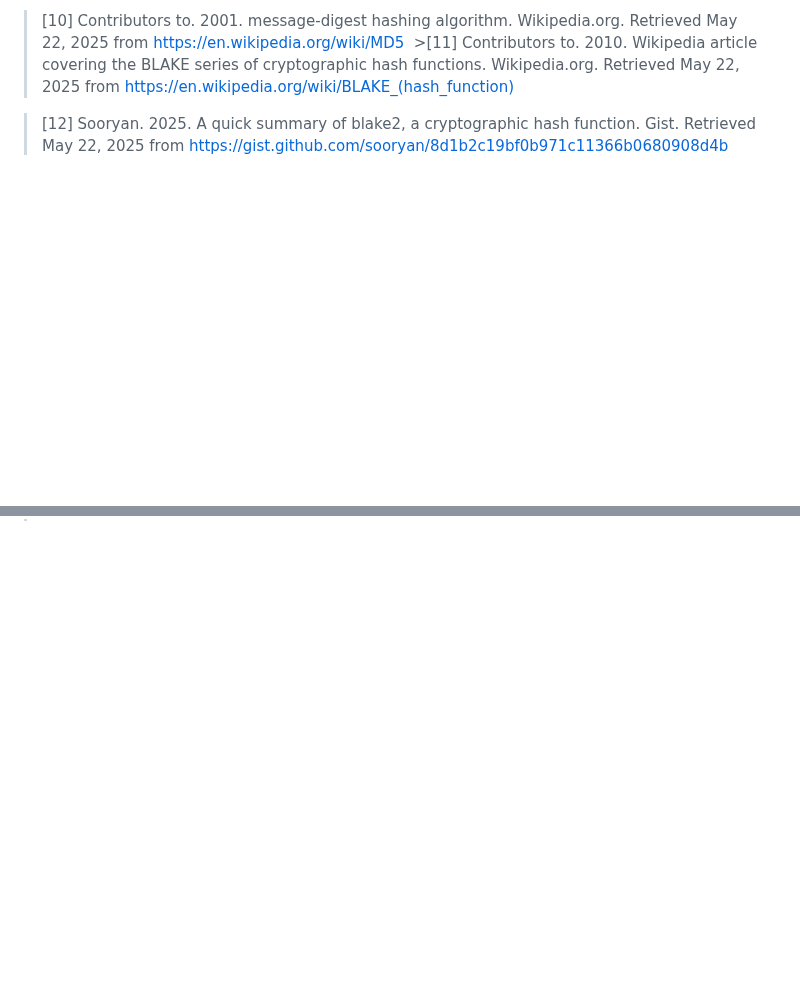
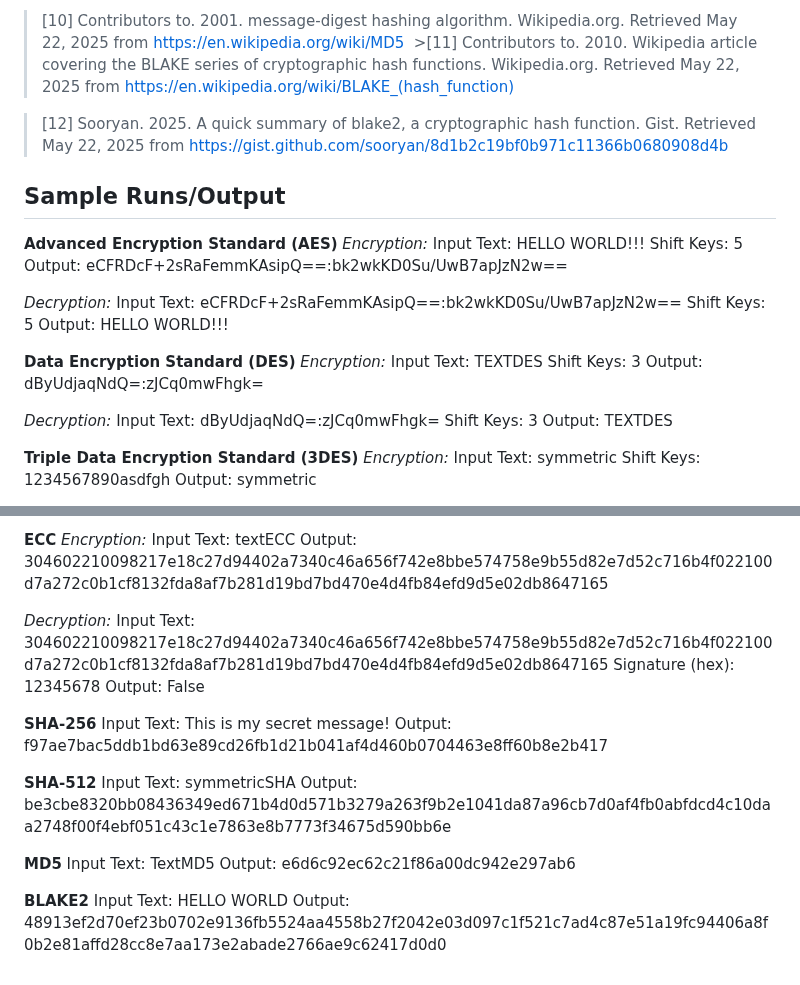
Before and after one commit to MFranceSA/AC-FP-ACS, a Markdown page: README.md, 2 parts joined by grey strips. Rendered like a GitHub page; blank space fills up the shorter version.

```diff
--- a/README.md
+++ b/README.md
@@ -146,3 +146,34 @@
 ‌>[11] Contributors to. 2010. Wikipedia article covering the BLAKE series of cryptographic hash functions. Wikipedia.org. Retrieved May 22, 2025 from https://en.wikipedia.org/wiki/BLAKE_(hash_function)
 
 >[12] Sooryan. 2025. A quick summary of blake2, a cryptographic hash function. Gist. Retrieved May 22, 2025 from https://gist.github.com/sooryan/8d1b2c19bf0b971c11366b0680908d4b
+
+## Sample Runs/Output
+
+**Advanced Encryption Standard (AES)**
+*Encryption:*
+Input Text: HELLO WORLD!!!
+Shift Keys: 5
+Output: eCFRDcF+2sRaFemmKAsipQ==:bk2wkKD0Su/UwB7apJzN2w==
+
+*Decryption:*
+Input Text: eCFRDcF+2sRaFemmKAsipQ==:bk2wkKD0Su/UwB7apJzN2w==
+Shift Keys: 5
+Output: HELLO WORLD!!!
+
+**Data Encryption Standard (DES)**
+*Encryption:*
+Input Text: TEXTDES
+Shift Keys: 3
+Output: dByUdjaqNdQ=:zJCq0mwFhgk=
+
+*Decryption:*
+Input Text: dByUdjaqNdQ=:zJCq0mwFhgk=
+Shift Keys: 3
+Output: TEXTDES
+
+**Triple Data Encryption Standard (3DES)**
+*Encryption:*
+Input Text: symmetric
+Shift Keys: 1234567890asdfgh
+Output: symmetric
+
@@ -148,0 +194,25 @@
+**ECC**
+*Encryption:*
+Input Text: textECC
+Output: 304602210098217e18c27d94402a7340c46a656f742e8bbe574758e9b55d82e7d52c716b4f022100d7a272c0b1cf8132fda8af7b281d19bd7bd470e4d4fb84efd9d5e02db8647165
+
+*Decryption:*
+Input Text: 304602210098217e18c27d94402a7340c46a656f742e8bbe574758e9b55d82e7d52c716b4f022100d7a272c0b1cf8132fda8af7b281d19bd7bd470e4d4fb84efd9d5e02db8647165
+Signature (hex): 12345678
+Output: False
+
+**SHA-256**
+Input Text: This is my secret message!
+Output: f97ae7bac5ddb1bd63e89cd26fb1d21b041af4d460b0704463e8ff60b8e2b417
+
+**SHA-512**
+Input Text: symmetricSHA
+Output: be3cbe8320bb08436349ed671b4d0d571b3279a263f9b2e1041da87a96cb7d0af4fb0abfdcd4c10daa2748f00f4ebf051c43c1e7863e8b7773f34675d590bb6e
+
+**MD5**
+Input Text: TextMD5
+Output: e6d6c92ec62c21f86a00dc942e297ab6
+
+**BLAKE2**
+Input Text: HELLO WORLD
+Output: 48913ef2d70ef23b0702e9136fb5524aa4558b27f2042e03d097c1f521c7ad4c87e51a19fc94406a8f0b2e81affd28cc8e7aa173e2abade2766ae9c62417d0d0
```
Also changed, not shown: other parts of README.md (+14 -0 lines).
